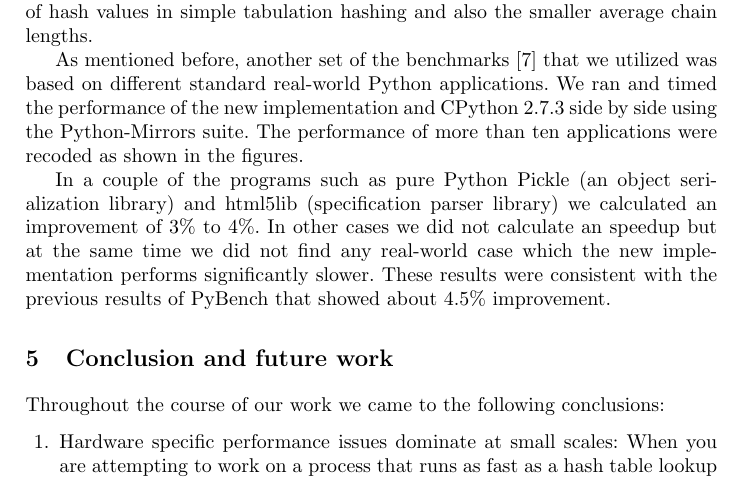
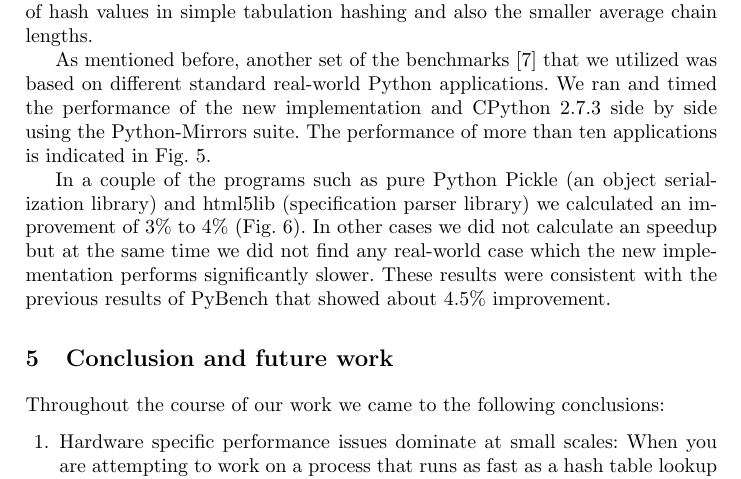
Before and after one commit to tageorgiou/cloakedsnake, a LaTeX paper (docs/paper_lncs.tex): part of page 10 of 13, cut so that both start at the same text. Compiled offline with pdfLaTeX.

Commit message:
Minor fix in paper

```diff
--- a/docs/paper_lncs.tex
+++ b/docs/paper_lncs.tex
@@ -392,5 +392,5 @@ implementation gives more consistent runtime on different iterations of a same
 code compared to the current CPython implementation. This consistency is a
 desired behavior. We suspect that this behavior is a result of the ``better'' randomness of hash values in simple tabulation hashing and also the smaller average chain lengths.
 
-As mentioned before, another set of the benchmarks \cite{bench_suite} that we utilized was based on different standard real-world Python applications. We ran and timed the performance of the new implementation and CPython 2.7.3 side by side using the Python-Mirrors suite. The performance of more than ten applications were recoded as shown in the figures.
+As mentioned before, another set of the benchmarks \cite{bench_suite} that we utilized was based on different standard real-world Python applications. We ran and timed the performance of the new implementation and CPython 2.7.3 side by side using the Python-Mirrors suite. The performance of more than ten applications is indicated in Fig.~\ref{fig:suite}.
 
@@ -406,23 +407,13 @@ As mentioned before, another set of the benchmarks \cite{bench_suite} that we ut
   \centering
   \includegraphics[width=12cm]{slowpickle.png}
   \caption{Python Pickle module benchmark. Minimum Iteration: changed from 0.705s to 0.681s: 1.04 times faster. Average iteration: changed from 0.710s to 0.686s: 1.04 times faster. Standard deviation of new implementation 2.0383 times smaller}
+  \label{fig:pickle}
 \end{figure}
 
-% \begin{figure}[H]
-%   \centering
-%   \includegraphics[width=160mm]{lr-10.png}
-%   \caption{}
-% \end{figure}
-
-% \begin{figure}[H]
-%   \centering
-%   \includegraphics[width=160mm]{lr-10.png}
-%   \caption{}
-% \end{figure}
 
 In a couple of the programs such as pure Python Pickle (an object serialization
 library) and html5lib (specification parser library) we calculated an
-improvement of 3\% to 4\%. In other cases we did not calculate an speedup but
+improvement of 3\% to 4\% (Fig.~\ref{fig:pickle}). In other cases we did not calculate an speedup but
 at the same time we did not find any real-world case which the new
 implementation performs significantly slower. These results were consistent
 with the previous results of PyBench that showed about 4.5\% improvement.
```
Also changed, not shown: docs/paper_lncs.tex (7 more changed lines).
